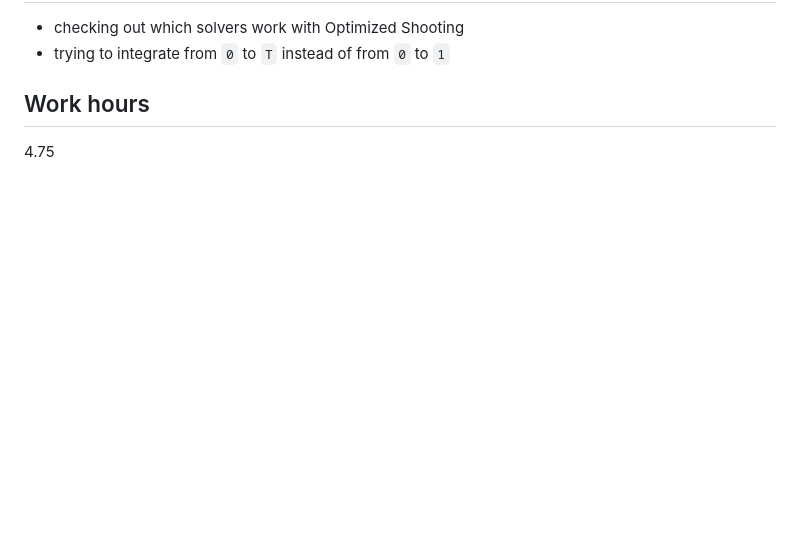
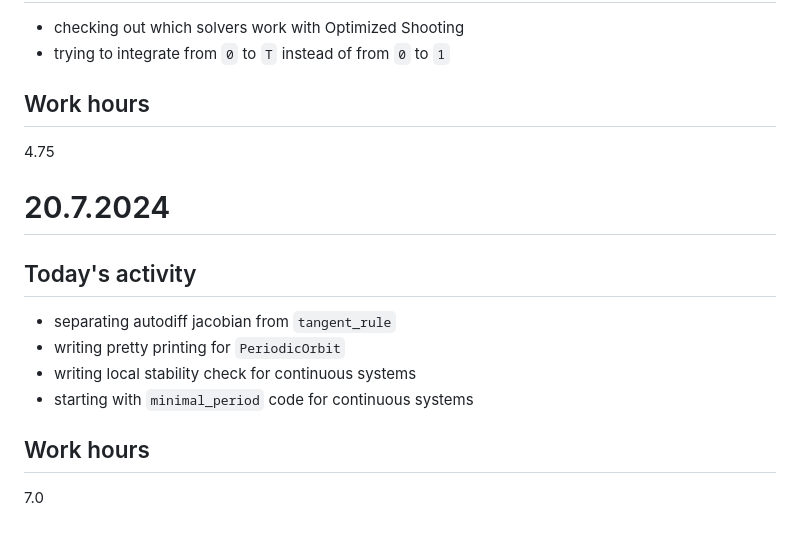
Before and after one commit to JonasKoziorek/GSOC2024, a Markdown page: DAILY_LOG.md, the part around the change. Drawn GitHub-style; blank space fills up the shorter version.

Commit message:
daily update

```diff
--- a/DAILY_LOG.md
+++ b/DAILY_LOG.md
@@ -299,3 +299,15 @@ In this document I will be writing down what I worked on during the specific day
 
 ## Work hours
 4.75
+
+# 20.7.2024
+
+## Today's activity
+* separating autodiff jacobian from `tangent_rule`
+* writing pretty printing for `PeriodicOrbit`
+* writing local stability check for continuous systems
+* starting with `minimal_period` code for continuous systems
+
+
+## Work hours
+7.0
```
